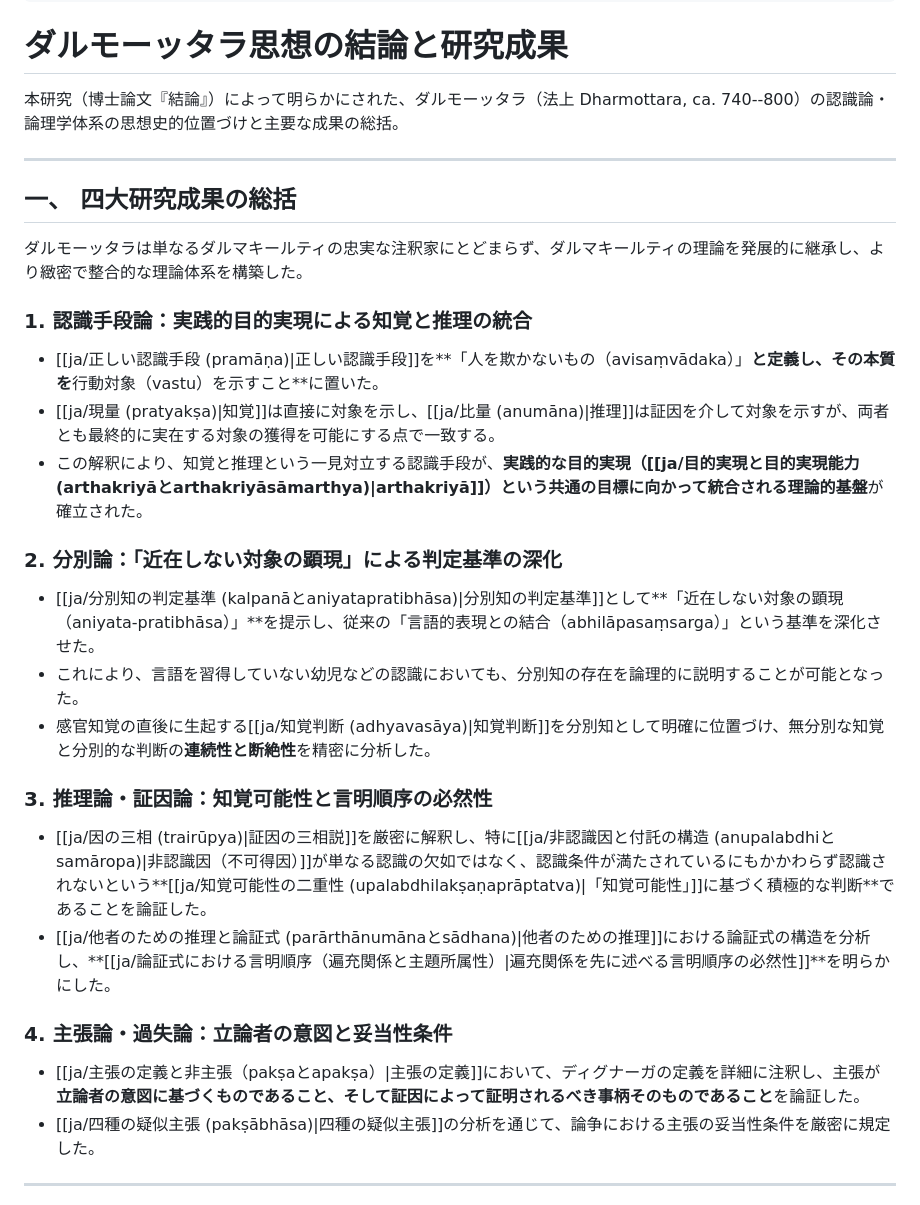
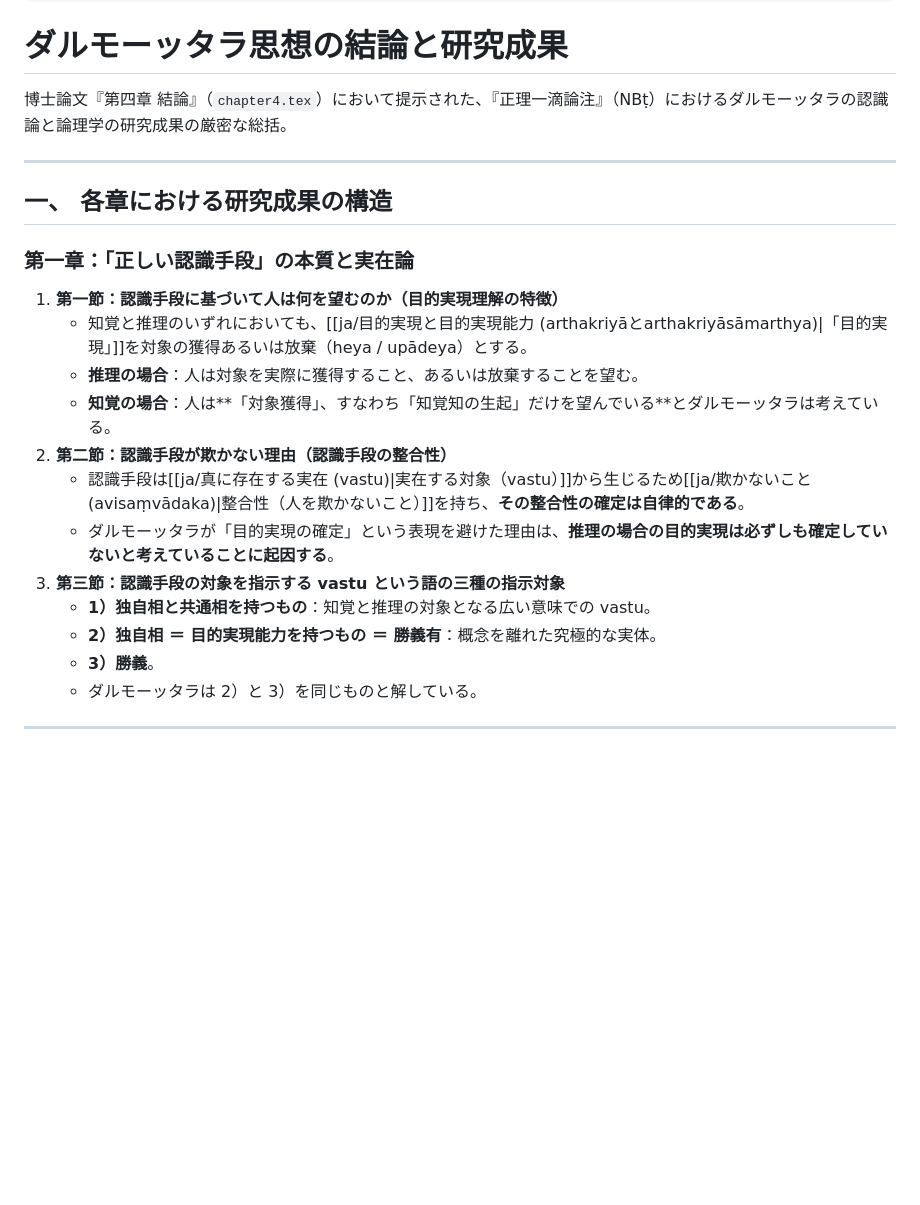
Before and after one commit to NeMiao-95/buddhist-logic-wiki, a Markdown page: content/ja/ダルモーッタラ思想の結論と研究成果 (Conclusion and Research Significance).md, the part around one of its changes. Rendered like a GitHub page; blank space fills up the shorter version.

```diff
--- a/content/ja/ダルモーッタラ思想の結論と研究成果 (Conclusion and Research Significance).md
+++ b/content/ja/ダルモーッタラ思想の結論と研究成果 (Conclusion and Research Significance).md
@@ -5,31 +5,25 @@ tags: [結論, ダルモーッタラ, 思想史, 認識論, 論理学]
 
 # ダルモーッタラ思想の結論と研究成果
 
-本研究（博士論文『結論』）によって明らかにされた、ダルモーッタラ（法上 Dharmottara, ca. 740--800）の認識論・論理学体系の思想史的位置づけと主要な成果の総括。
+博士論文『第四章 結論』（`chapter4.tex`）において提示された、『正理一滴論注』（NBṭ）におけるダルモーッタラの認識論と論理学の研究成果の厳密な総括。
 
 ---
 
-## 一、 四大研究成果の総括
+## 一、 各章における研究成果の構造
 
-ダルモーッタラは単なるダルマキールティの忠実な注釈家にとどまらず、ダルマキールティの理論を発展的に継承し、より緻密で整合的な理論体系を構築した。
-
-### 1. 認識手段論：実践的目的実現による知覚と推理の統合
-- [[ja/正しい認識手段 (pramāṇa)|正しい認識手段]]を**「人を欺かないもの（avisaṃvādaka）」**と定義し、その本質を**行動対象（vastu）を示すこと**に置いた。
-- [[ja/現量 (pratyakṣa)|知覚]]は直接に対象を示し、[[ja/比量 (anumāna)|推理]]は証因を介して対象を示すが、両者とも最終的に実在する対象の獲得を可能にする点で一致する。
-- この解釈により、知覚と推理という一見対立する認識手段が、**実践的な目的実現（[[ja/目的実現と目的実現能力 (arthakriyāとarthakriyāsāmarthya)|arthakriyā]]）という共通の目標に向かって統合される理論的基盤**が確立された。
-
-### 2. 分別論：「近在しない対象の顕現」による判定基準の深化
-- [[ja/分別知の判定基準 (kalpanāとaniyatapratibhāsa)|分別知の判定基準]]として**「近在しない対象の顕現（aniyata-pratibhāsa）」**を提示し、従来の「言語的表現との結合（abhilāpasaṃsarga）」という基準を深化させた。
-- これにより、言語を習得していない幼児などの認識においても、分別知の存在を論理的に説明することが可能となった。
-- 感官知覚の直後に生起する[[ja/知覚判断 (adhyavasāya)|知覚判断]]を分別知として明確に位置づけ、無分別な知覚と分別的な判断の**連続性と断絶性**を精密に分析した。
-
-### 3. 推理論・証因論：知覚可能性と言明順序の必然性
-- [[ja/因の三相 (trairūpya)|証因の三相説]]を厳密に解釈し、特に[[ja/非認識因と付託の構造 (anupalabdhiとsamāropa)|非認識因（不可得因）]]が単なる認識の欠如ではなく、認識条件が満たされているにもかかわらず認識されないという**[[ja/知覚可能性の二重性 (upalabdhilakṣaṇaprāptatva)|「知覚可能性」]]に基づく積極的な判断**であることを論証した。
-- [[ja/他者のための推理と論証式 (parārthānumānaとsādhana)|他者のための推理]]における論証式の構造を分析し、**[[ja/論証式における言明順序（遍充関係と主題所属性）|遍充関係を先に述べる言明順序の必然性]]**を明らかにした。
-
-### 4. 主張論・過失論：立論者の意図と妥当性条件
-- [[ja/主張の定義と非主張（pakṣaとapakṣa）|主張の定義]]において、ディグナーガの定義を詳細に注釈し、主張が**立論者の意図に基づくものであること、そして証因によって証明されるべき事柄そのものであること**を論証した。
-- [[ja/四種の疑似主張 (pakṣābhāsa)|四種の疑似主張]]の分析を通じて、論争における主張の妥当性条件を厳密に規定した。
+### 第一章：「正しい認識手段」の本質と実在論
+1. **第一節：認識手段に基づいて人は何を望むのか（目的実現理解の特徴）**
+   - 知覚と推理のいずれにおいても、[[ja/目的実現と目的実現能力 (arthakriyāとarthakriyāsāmarthya)|「目的実現」]]を対象の獲得あるいは放棄（heya / upādeya）とする。
+   - **推理の場合**：人は対象を実際に獲得すること、あるいは放棄することを望む。
+   - **知覚の場合**：人は**「対象獲得」、すなわち「知覚知の生起」だけを望んでいる**とダルモーッタラは考えている。
+2. **第二節：認識手段が欺かない理由（認識手段の整合性）**
+   - 認識手段は[[ja/真に存在する実在 (vastu)|実在する対象（vastu）]]から生じるため[[ja/欺かないこと (avisaṃvādaka)|整合性（人を欺かないこと）]]を持ち、**その整合性の確定は自律的である**。
+   - ダルモーッタラが「目的実現の確定」という表現を避けた理由は、**推理の場合の目的実現は必ずしも確定していないと考えていることに起因する**。
+3. **第三節：認識手段の対象を指示する vastu という語の三種の指示対象**
+   - **1）独自相と共通相を持つもの**：知覚と推理の対象となる広い意味での vastu。
+   - **2）独自相 ＝ 目的実現能力を持つもの ＝ 勝義有**：概念を離れた究極的な実体。
+   - **3）勝義**。
+   - ダルモーッタラは 2）と 3）を同じものと解している。
 
 ---
 
```
Also changed, not shown: other parts of content/ja/ダルモーッタラ思想の結論と研究成果 (Conclusion and Research Significance).md (+40 -34 lines).
